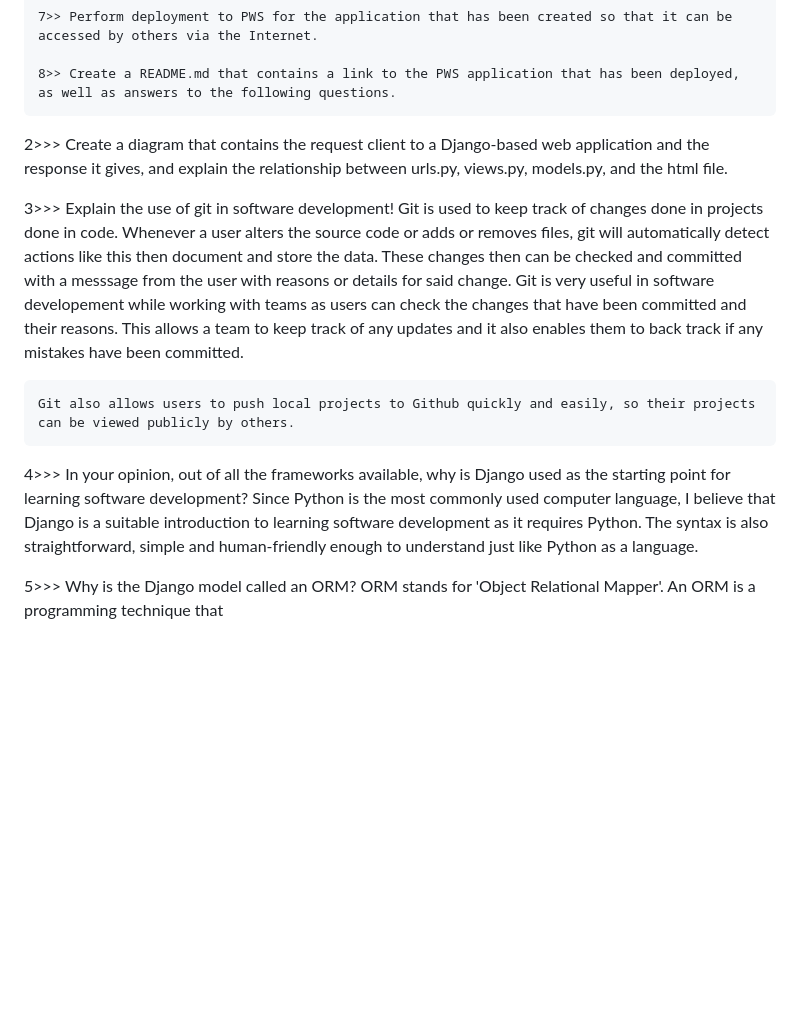
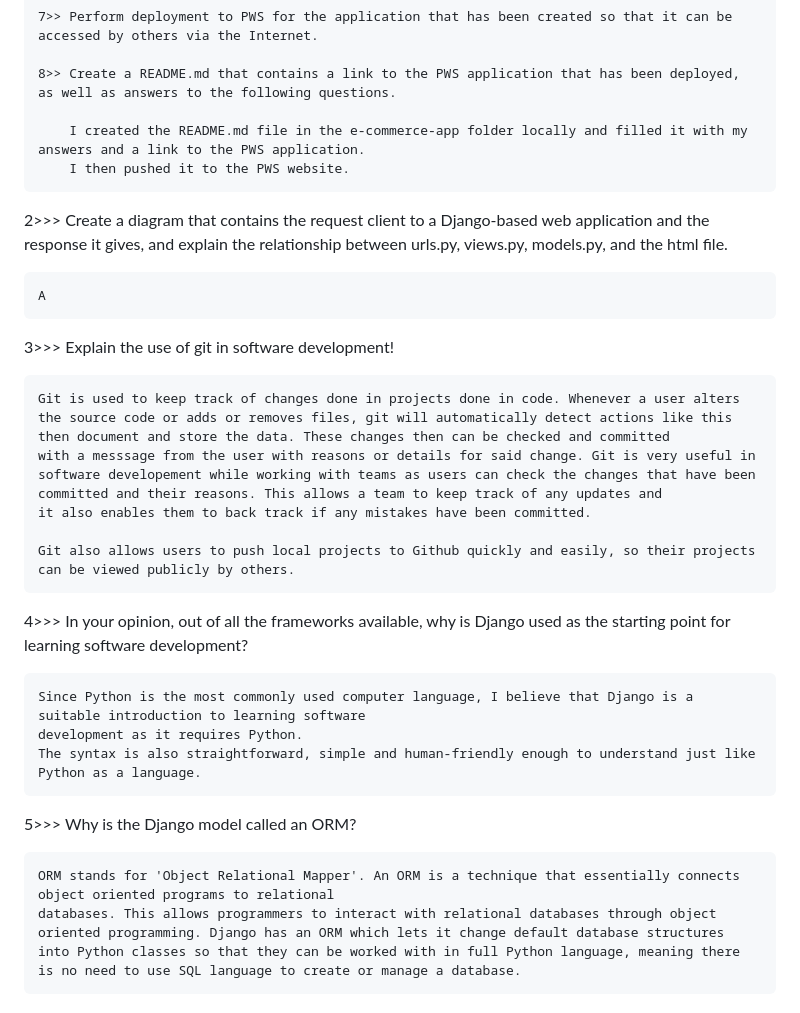
Before and after one commit to AmeeraKT/e-commerce-app, a Markdown page: README.md, the part around the change. GitHub-like rendering; blank space fills up the shorter version.

Commit message:
Added answers to questions again

```diff
--- a/README.md
+++ b/README.md
@@ -46,20 +46,35 @@ Questions:
 
     8>> Create a README.md that contains a link to the PWS application that has been deployed, as well as answers to the following questions.
 
+        I created the README.md file in the e-commerce-app folder locally and filled it with my answers and a link to the PWS application.
+        I then pushed it to the PWS website.
+
 
 2>>> Create a diagram that contains the request client to a Django-based web application and the response it gives, and explain the relationship between urls.py, views.py, models.py, and the html file.
 
+    A
+
+
 3>>> Explain the use of git in software development!
+
     Git is used to keep track of changes done in projects done in code. Whenever a user alters the source code or adds or removes files, git will automatically detect actions like this then document and store the data. These changes then can be checked and committed
     with a messsage from the user with reasons or details for said change. Git is very useful in software developement while working with teams as users can check the changes that have been committed and their reasons. This allows a team to keep track of any updates and
     it also enables them to back track if any mistakes have been committed.
 
     Git also allows users to push local projects to Github quickly and easily, so their projects can be viewed publicly by others.
 
+
+
 4>>> In your opinion, out of all the frameworks available, why is Django used as the starting point for learning software development?
+
     Since Python is the most commonly used computer language, I believe that Django is a suitable introduction to learning software
     development as it requires Python.
     The syntax is also straightforward, simple and human-friendly enough to understand just like Python as a language.
 
+
+
 5>>> Why is the Django model called an ORM?
-    ORM stands for 'Object Relational Mapper'. An ORM is a programming technique that
+
+    ORM stands for 'Object Relational Mapper'. An ORM is a technique that essentially connects object oriented programs to relational
+    databases. This allows programmers to interact with relational databases through object oriented programming. Django has an ORM which lets it change default database structures into Python classes so that they can be worked with in full Python language, meaning there
+    is no need to use SQL language to create or manage a database.
```
